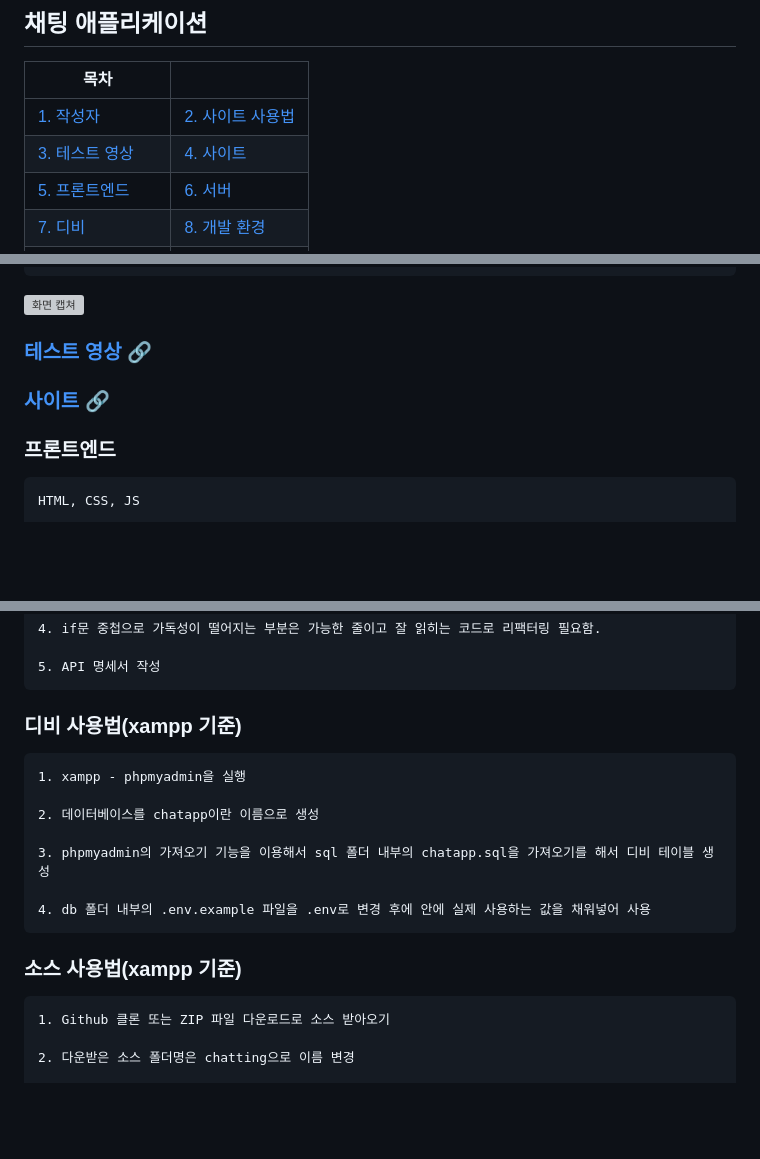
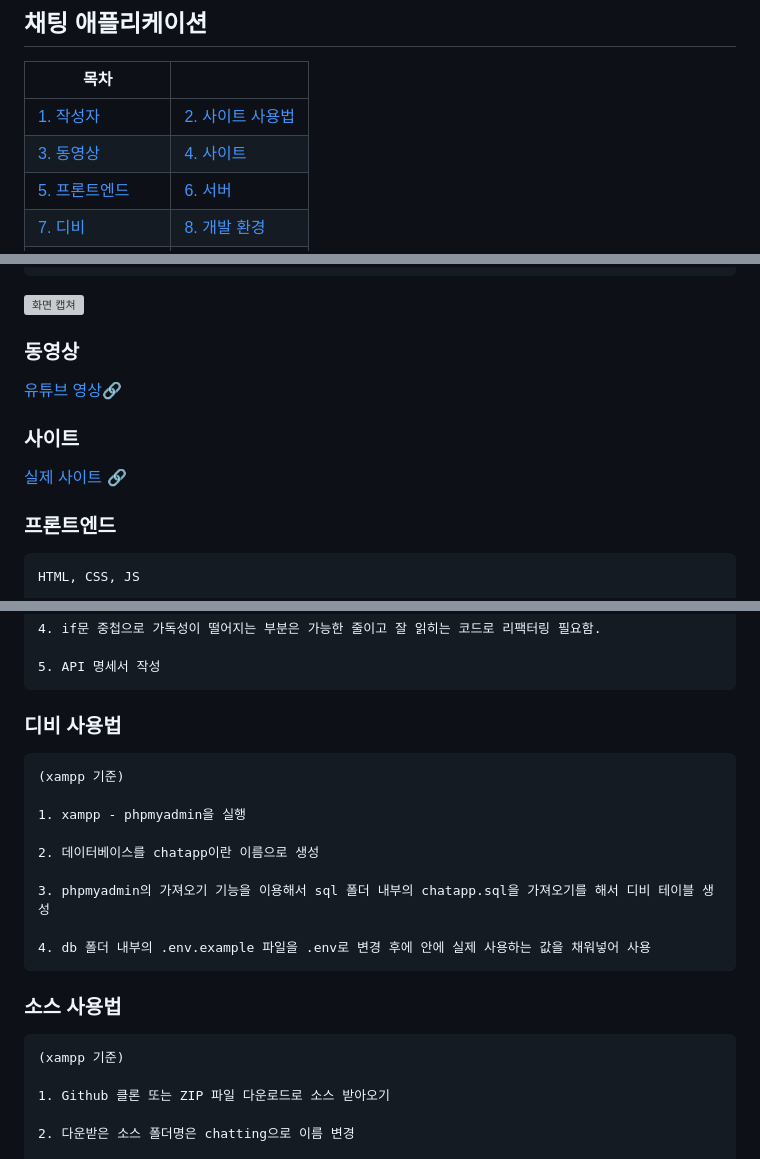
Before and after one commit to hyundai-sangho/chatting, a Markdown page: README.md, 3 parts joined by grey strips. Drawn GitHub-style; blank space fills up the shorter version; grey boxes are pictures that could not be loaded.

Commit message:
목차 동영상, 사이트 수정

```diff
--- a/README.md
+++ b/README.md
@@ -3,7 +3,7 @@
 | 목차                                |                                    |
 | ----------------------------------- | ---------------------------------- |
 | [1. 작성자](#작성자)                | [2. 사이트 사용법](#사이트-사용법) |
-| [3. 테스트 영상](#테스트-영상)      | [4. 사이트](#사이트)               |
+| [3. 동영상](#동영상)                | [4. 사이트](#사이트)               |
 | [5. 프론트엔드](#프론트엔드)        | [6. 서버](#서버)                   |
 | [7. 디비](#디비)                    | [8. 개발 환경](#개발-환경)         |
 | [9. 도메인](#도메인)                | [10. 서버 호스팅](#서버-호스팅)    |
@@ -34,9 +34,13 @@ Edge 브라우저와, Chrome 브라우저를 열고 각각 https://chosangho.sit
 
 ![화면 캡쳐](screenshot/play.png)
 
-### [테스트 영상](https://youtu.be/d1wjxqq0PQ0) 🔗
+### 동영상
 
-### [사이트](https://chosangho.site/) 🔗
+[유튜브 영상](https://youtu.be/d1wjxqq0PQ0)🔗
+
+### 사이트
+
+[실제 사이트](https://chosangho.site/) 🔗
 
 ### 프론트엔드
 
@@ -333,9 +337,11 @@ chatting
 5. API 명세서 작성
 </pre>
 
-### 디비 사용법(xampp 기준)
+### 디비 사용법
 
 <pre>
+(xampp 기준)
+
 1. xampp - phpmyadmin을 실행
 
 2. 데이터베이스를 chatapp이란 이름으로 생성
@@ -345,9 +351,11 @@ chatting
 4. db 폴더 내부의 .env.example 파일을 .env로 변경 후에 안에 실제 사용하는 값을 채워넣어 사용
 </pre>
 
-### 소스 사용법(xampp 기준)
+### 소스 사용법
 
 <pre>
+(xampp 기준)
+
 1. Github 클론 또는 ZIP 파일 다운로드로 소스 받아오기
 
 2. 다운받은 소스 폴더명은 chatting으로 이름 변경
```
